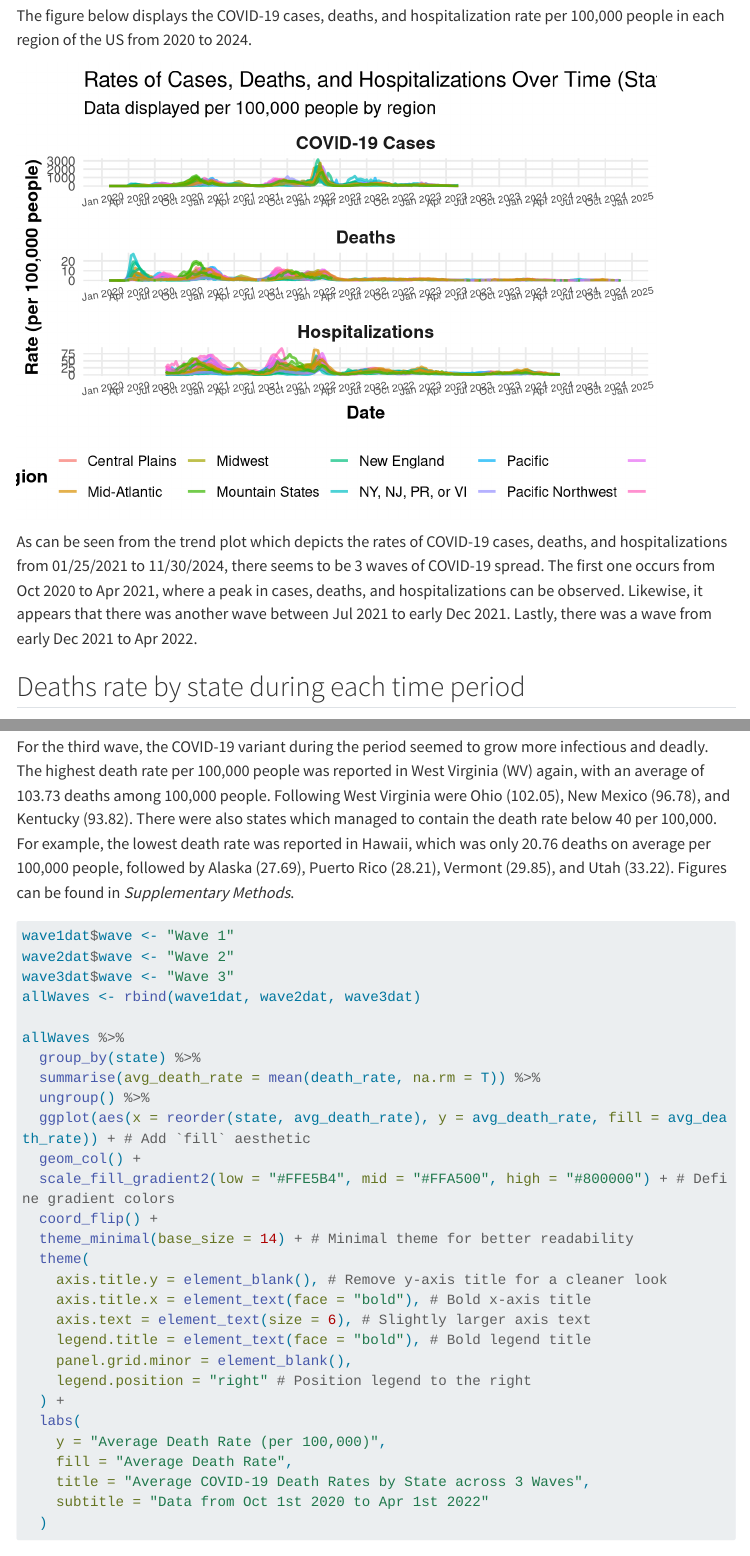
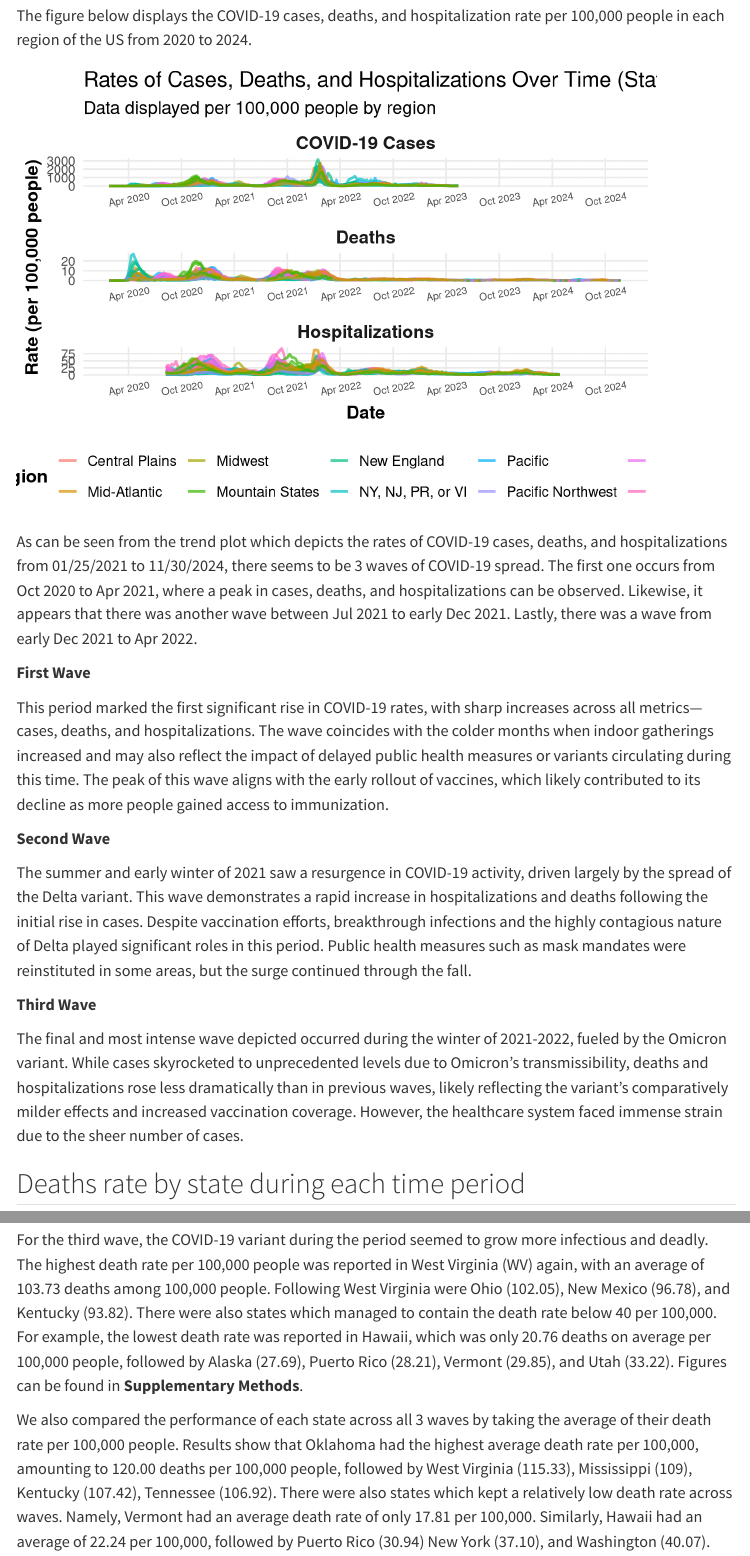
Before and after one commit to BruciiZ/bst260-project, a Quarto document (code/final-project.qmd): the page in a window 1100 px wide, from 2550 px down before the commit and from 1860 px down after it, so that both start at the same text, and a second part further down, joined at a grey line. Rendered offline with R 4.5, knitr and Pandoc in place of Quarto, with nearby package versions; menus at the side of the page are left out; long lines of code are wrapped.

Commit message:
fixed figure position

````diff
--- a/code/final-project.qmd
+++ b/code/final-project.qmd
@@ -6,6 +6,9 @@ format:
     toc: TRUE
     toc_float: TRUE
     smooth-scroll: TRUE
+execute:
+  echo: false
+  warning: false
 bibliography: references.bib
 ---
 
@@ -59,7 +62,7 @@ dat %>%
   geom_line(linewidth = 1, alpha = 0.7) + # Thicker lines for better visibility
   facet_wrap(~outcome, ncol = 1, scales = "free", labeller = labeller(outcome = as_labeller(dat.labs))) +
   scale_x_date(
-    breaks = "3 months", # Show a date label every 6 months
+    breaks = "6 months", # Show a date label every 6 months
     date_labels = "%b %Y" # Format the labels as "Month Year" (e.g., Jan 2021)
   ) +
   theme_minimal(base_size = 14) + # Use a cleaner theme with larger base font
@@ -84,6 +87,18 @@ dat %>%
 ```
 
 As can be seen from the trend plot which depicts the rates of COVID-19 cases, deaths, and hospitalizations from 01/25/2021 to 11/30/2024, there seems to be 3 waves of COVID-19 spread. The first one occurs from Oct 2020 to Apr 2021, where a peak in cases, deaths, and hospitalizations can be observed. Likewise, it appears that there was another wave between Jul 2021 to early Dec 2021. Lastly, there was a wave from early Dec 2021 to Apr 2022.
+
+**First Wave**
+
+This period marked the first significant rise in COVID-19 rates, with sharp increases across all metrics—cases, deaths, and hospitalizations. The wave coincides with the colder months when indoor gatherings increased and may also reflect the impact of delayed public health measures or variants circulating during this time. The peak of this wave aligns with the early rollout of vaccines, which likely contributed to its decline as more people gained access to immunization.
+
+**Second Wave**
+
+The summer and early winter of 2021 saw a resurgence in COVID-19 activity, driven largely by the spread of the Delta variant. This wave demonstrates a rapid increase in hospitalizations and deaths following the initial rise in cases. Despite vaccination efforts, breakthrough infections and the highly contagious nature of Delta played significant roles in this period. Public health measures such as mask mandates were reinstituted in some areas, but the surge continued through the fall.
+
+**Third Wave**
+
+The final and most intense wave depicted occurred during the winter of 2021-2022, fueled by the Omicron variant. While cases skyrocketed to unprecedented levels due to Omicron's transmissibility, deaths and hospitalizations rose less dramatically than in previous waves, likely reflecting the variant's comparatively milder effects and increased vaccination coverage. However, the healthcare system faced immense strain due to the sheer number of cases.
 
 ## Deaths rate by state during each time period
 
@@ -127,4 +142,6 @@ From Oct 1st 2020 to Apr 1st 2021, overall this wave was arguably the most sever
 
 From July 1st 2021 to Dec 1st 2021, the COVID-19 variant seemed to be less virulent. The highest death rate per 100,000 people was reported in West Virginia (WV), with an average of 113.13 deaths among 100,000 people. Following West Virginia were Florida  (111.62), Montana (111.30), and Wyoming (109.88). There were also states which managed to contain the death rate below 40 per 100,000. For example, the lowest death rate was reported in Washington D.C., which was only 12.09 deaths on average per 100,000 people, followed by Vermont (12.39), Connecticut (12.39), New York (17.04), and Hawaii (36.83).
 
-For the third wave, the COVID-19 variant during the period seemed to grow more infectious and deadly. The highest death rate per 100,000 people was reported in West Virginia (WV) again, with an average of 103.73 deaths among 100,000 people. Following West Virginia were Ohio (102.05), New Mexico (96.78), and Kentucky (93.82). There were also states which managed to contain the death rate below 40 per 100,000. For example, the lowest death rate was reported in Hawaii, which was only 20.76 deaths on average per 100,000 people, followed by Alaska (27.69), Puerto Rico (28.21), Vermont (29.85), and Utah (33.22). Figures can be found in *Supplementary Methods*.
+For the third wave, the COVID-19 variant during the period seemed to grow more infectious and deadly. The highest death rate per 100,000 people was reported in West Virginia (WV) again, with an average of 103.73 deaths among 100,000 people. Following West Virginia were Ohio (102.05), New Mexico (96.78), and Kentucky (93.82). There were also states which managed to contain the death rate below 40 per 100,000. For example, the lowest death rate was reported in Hawaii, which was only 20.76 deaths on average per 100,000 people, followed by Alaska (27.69), Puerto Rico (28.21), Vermont (29.85), and Utah (33.22). Figures can be found in **Supplementary Methods**.
+
+We also compared the performance of each state across all 3 waves by taking the average of their death rate per 100,000 people. Results show that Oklahoma had the highest average death rate per 100,000, amounting to 120.00 deaths per 100,000 people, followed by West Virginia (115.33), Mississippi (109), Kentucky (107.42), Tennessee (106.92). There were also states which kept a relatively low death rate across waves. Namely, Vermont had an average death rate of only 17.81 per 100,000. Similarly, Hawaii had an average of 22.24 per 100,000, followed by Puerto Rico (30.94) New York (37.10), and Washington (40.07).
````
Also changed, not shown: code/final-project.html, code/final-project_files/figure-html/trend plots-1.png, code/final-project.qmd (6 more changed lines).
